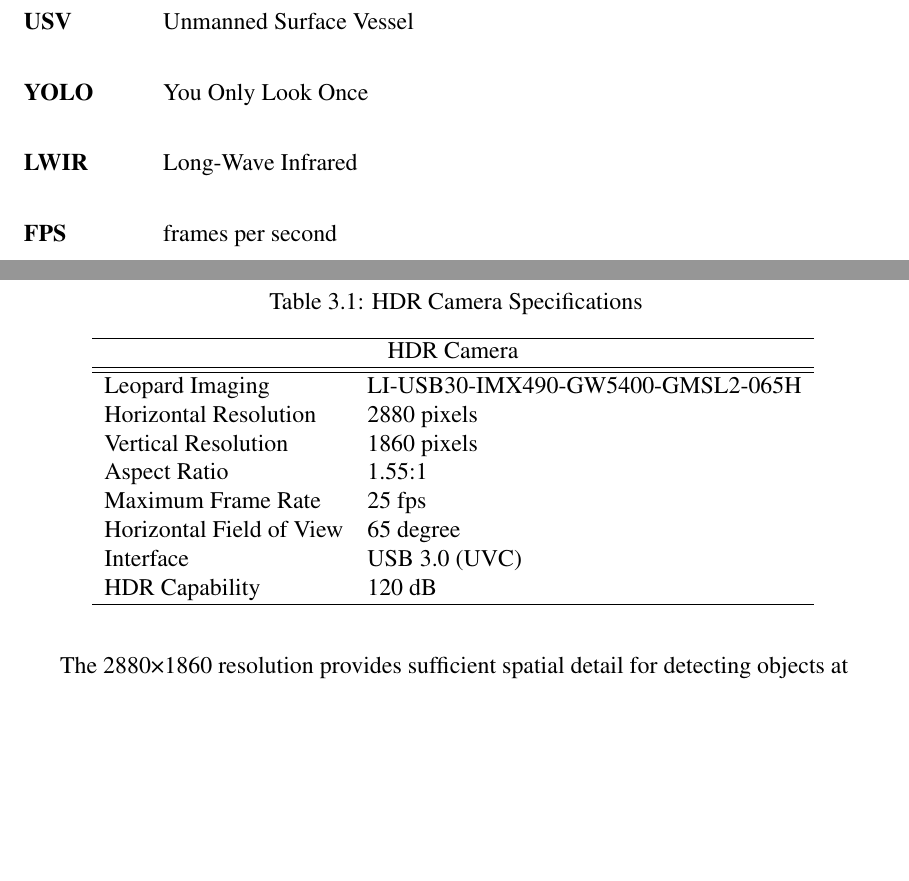
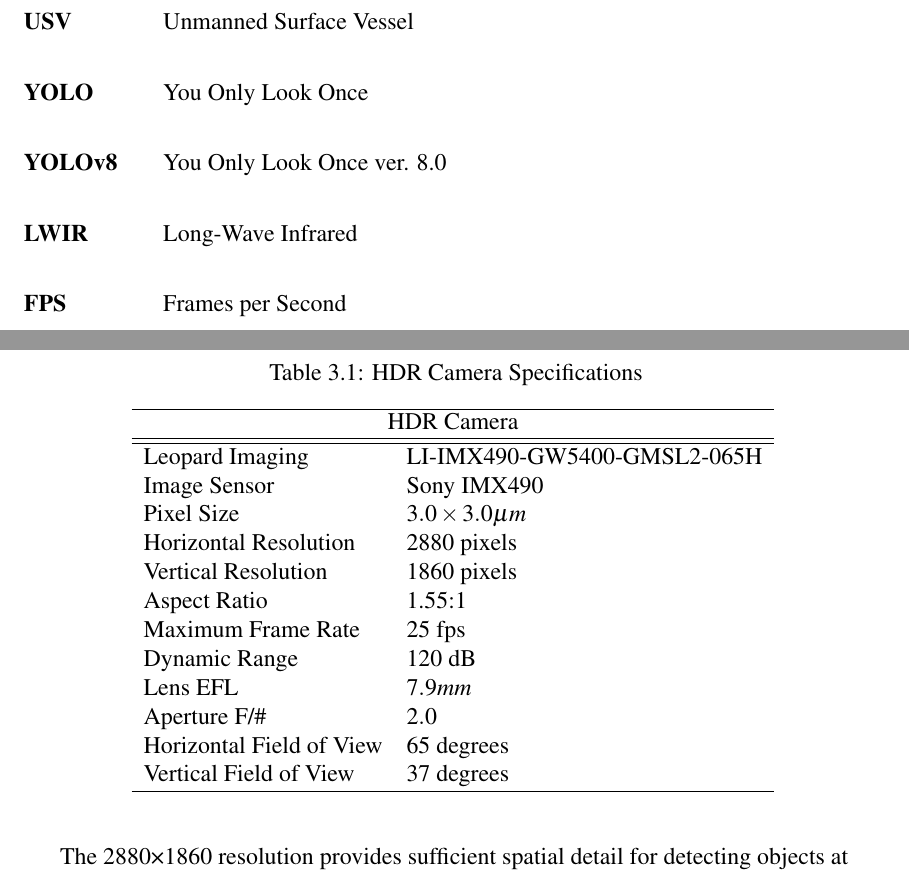
Before and after one commit to DLane2720/Overleaf_PhD, a LaTeX thesis (main.tex, which reads acronyms.tex): two parts of pages 2 and 26 of 46 before the commit and two parts of pages 2 and 27 of 47 after it, joined at a grey line, cut so that both start at the same text, the shorter picture padded with empty space. Compiled offline with pdfLaTeX.

Commit message:
Updated HDR Chart

```diff
--- a/acronyms.tex
+++ b/acronyms.tex
@@ -15,6 +15,8 @@
 \acro{ROS}{Robot Operating System}
 \acro{USV}{Unmanned Surface Vessel}
 \acro{YOLO}{You Only Look Once}
+\acro{YOLOv8}{You Only Look Once ver. 8.0}
 \acro{LWIR}{Long-Wave Infrared}
-\acro{FPS}{frames per second}
+\acro{FPS}{Frames per Second}
+\acro{EFL}{Effective Focal Length}
 \end{acronym}
--- a/main.tex
+++ b/main.tex
@@ -309,14 +309,18 @@ Accordingly, the IMX490 HDR camera served as the main forward-facing visual spec
 % \textbf{Parameter} & \textbf{Value} \\
 \hline
 % Make & Leopard Imaging \\
-Leopard Imaging & LI-USB30-IMX490-GW5400-GMSL2-065H \\
+Leopard Imaging & LI-IMX490-GW5400-GMSL2-065H \\
+Image Sensor & Sony IMX490 \\
+Pixel Size & $3.0 \times 3.0 \mu m$ \\
 Horizontal Resolution & 2880 pixels \\
 Vertical Resolution & 1860 pixels \\
 Aspect Ratio & 1.55:1 \\
 Maximum Frame Rate & 25 fps \\
-Horizontal Field of View & 65 degree \\
-Interface & USB 3.0 (UVC) \\
-HDR Capability & 120 dB \\
+Dynamic Range & 120 dB \\
+Lens EFL & $7.9 mm$\\
+Aperture F/\# & $2.0$ \\
+Horizontal Field of View & 65 degrees \\
+Vertical Field of View & 37 degrees \\
 \hline
 \end{tabular}
 \label{tab:hdr_camera_specs}
```
Also changed, not shown: main.tex (2 more changed lines).
